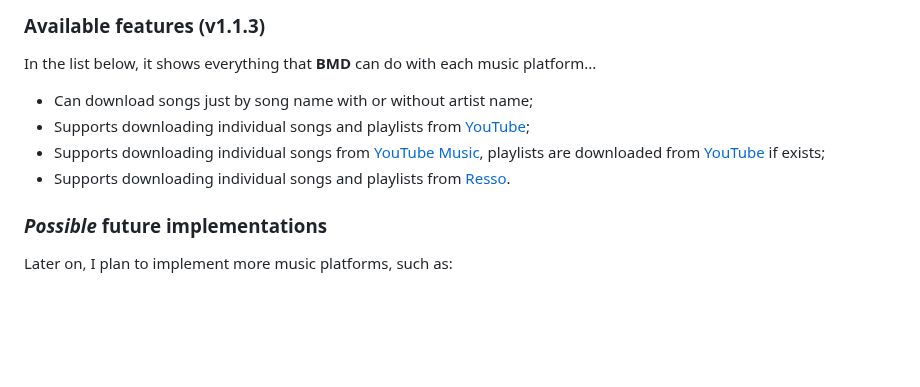
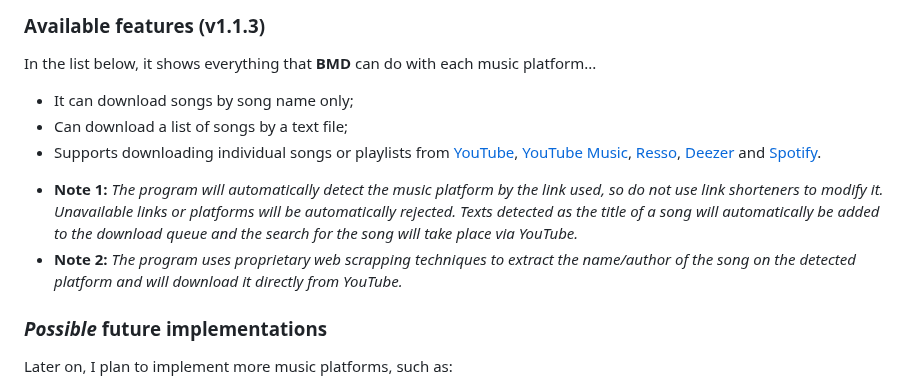
Before and after one commit to Henrique-Coder/echosync-project, a Markdown page: README.md, the part around the change. GitHub-like rendering; blank space fills up the shorter version.

Commit message:
Updated feature list and added support for other platforms (Deezer/Spotify)

```diff
--- a/README.md
+++ b/README.md
@@ -34,11 +34,11 @@
 
 ### Available features (v1.1.3)
 In the list below, it shows everything that **BMD** can do with each music platform...
-- Can download songs just by song name with or without artist name;
-- Supports downloading individual songs and playlists from [YouTube](https://www.youtube.com/);
-- Supports downloading individual songs from [YouTube Music](https://music.youtube.com/), playlists are downloaded from [YouTube](https://www.youtube.com/) if exists;
-- Supports downloading individual songs and playlists from [Resso](https://www.resso.com/).
-
+- It can download songs by song name only;
+- Can download a list of songs by a text file;
+- Supports downloading individual songs or playlists from [YouTube](https://www.youtube.com/), [YouTube Music](https://music.youtube.com/), [Resso](https://www.resso.com/), [Deezer](https://www.deezer.com/) and [Spotify](https://www.spotify.com/).
+* **Note 1:** _The program will automatically detect the music platform by the link used, so do not use link shorteners to modify it. Unavailable links or platforms will be automatically rejected. Texts detected as the title of a song will automatically be added to the download queue and the search for the song will take place via YouTube._
+* **Note 2:** _The program uses proprietary web scrapping techniques to extract the name/author of the song on the detected platform and will download it directly from YouTube._
 ### _Possible_ future implementations
 Later on, I plan to implement more music platforms, such as:
 
```
